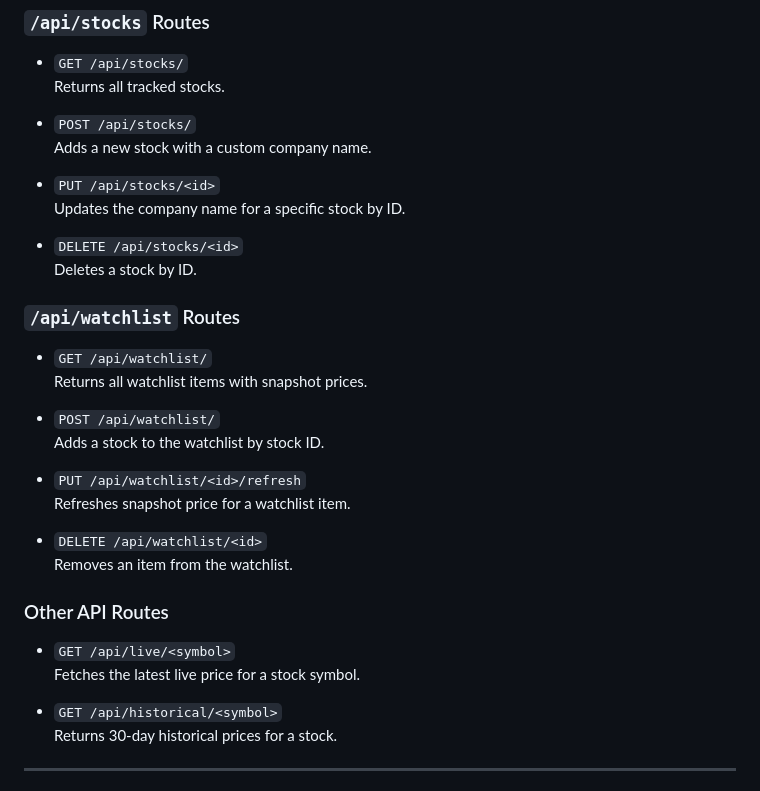
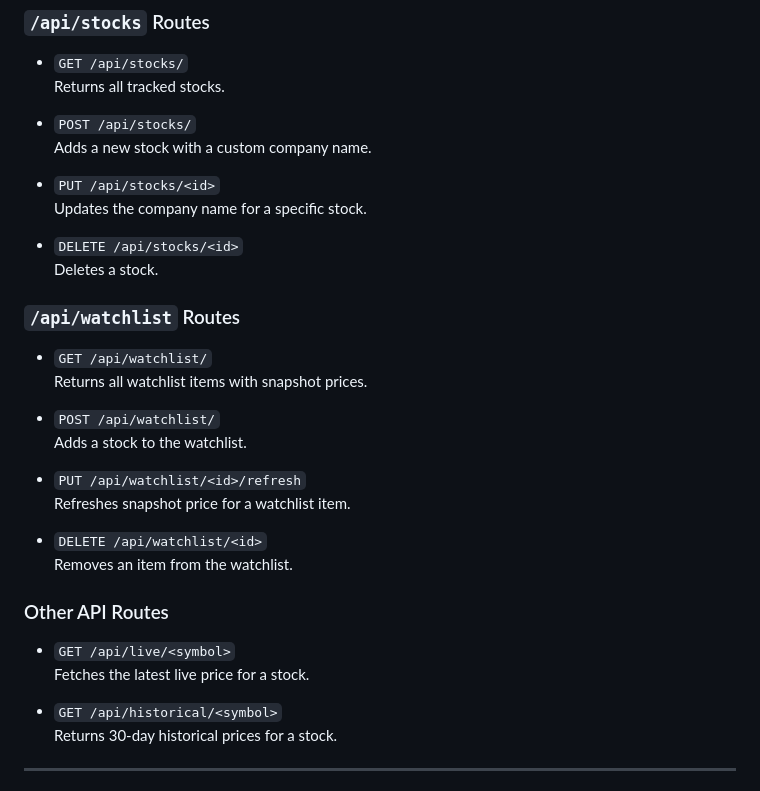
Before and after one commit to sarahembarry/WSAA-Big-Project, a Markdown page: README.md, the part around the change. Drawn GitHub-style.

Commit message:
final push readme edit

```diff
--- a/README.md
+++ b/README.md
@@ -59,10 +59,10 @@ The application uses Flask Blueprints to organise routes into two main modules:
   Adds a new stock with a custom company name.
 
 - `PUT /api/stocks/<id>`
-  Updates the company name for a specific stock by ID.
+  Updates the company name for a specific stock.
 
 - `DELETE /api/stocks/<id>`
-  Deletes a stock by ID.
+  Deletes a stock.
 
 ###  `/api/watchlist` Routes
 
@@ -70,7 +70,7 @@ The application uses Flask Blueprints to organise routes into two main modules:
   Returns all watchlist items with snapshot prices.
 
 - `POST /api/watchlist/`
-  Adds a stock to the watchlist by stock ID.
+  Adds a stock to the watchlist.
 
 - `PUT /api/watchlist/<id>/refresh`
   Refreshes snapshot price for a watchlist item.
@@ -81,7 +81,7 @@ The application uses Flask Blueprints to organise routes into two main modules:
 ###  Other API Routes
 
 - `GET /api/live/<symbol>`
-  Fetches the latest live price for a stock symbol.
+  Fetches the latest live price for a stock.
 
 - `GET /api/historical/<symbol>`
   Returns 30-day historical prices for a stock.
```
